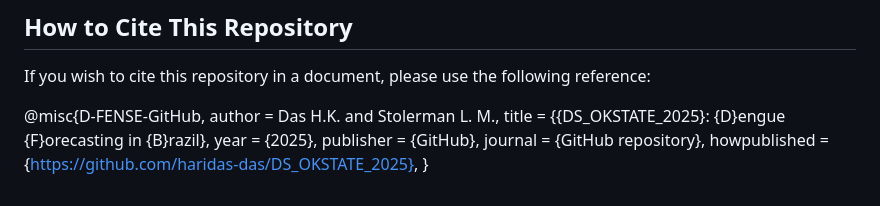
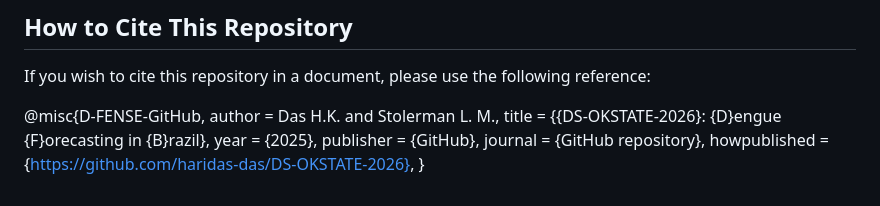
Before and after one commit to haridas-das/DS-OKSTATE-2026, a Markdown page: README.md, the part around the change. Drawn GitHub-style.

```diff
--- a/README.md
+++ b/README.md
@@ -88,9 +88,9 @@ If you wish to cite this repository in a document, please use the following refe
 
 @misc{D-FENSE-GitHub,
    author       = Das H.K. and  Stolerman L. M.,
-   title        = {{DS_OKSTATE_2025}: {D}engue {F}orecasting in {B}razil},
+   title        = {{DS-OKSTATE-2026}: {D}engue {F}orecasting in {B}razil},
    year         = {2025},
    publisher    = {GitHub},
    journal      = {GitHub repository},
-   howpublished = {https://github.com/haridas-das/DS_OKSTATE_2025},
+   howpublished = {https://github.com/haridas-das/DS-OKSTATE-2026},
 }
```
